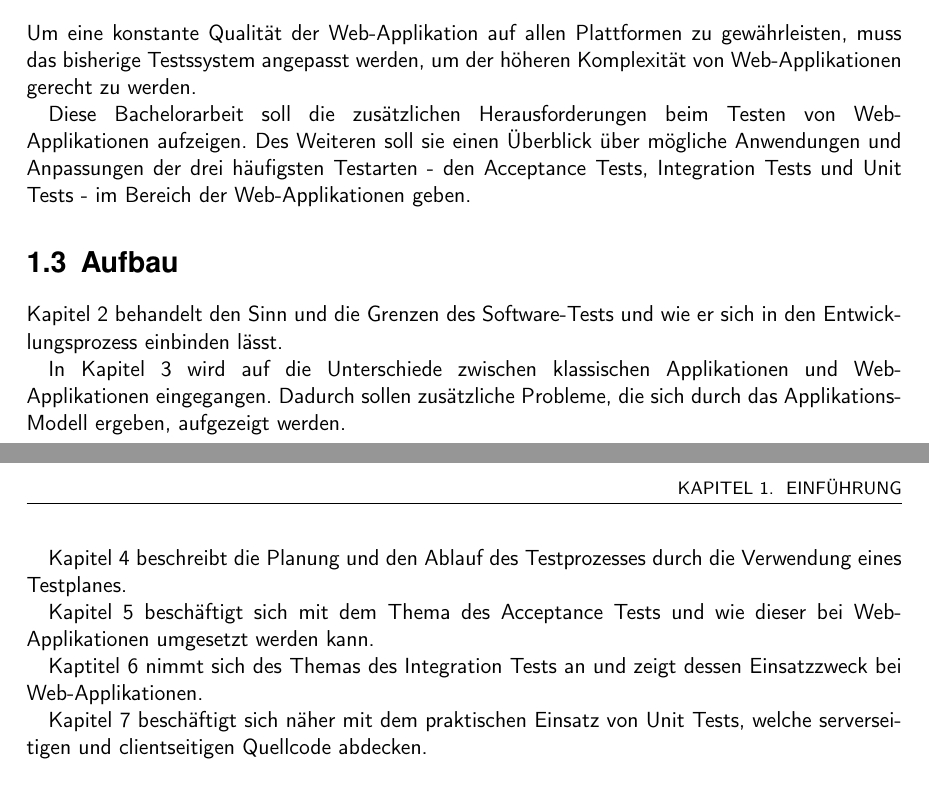
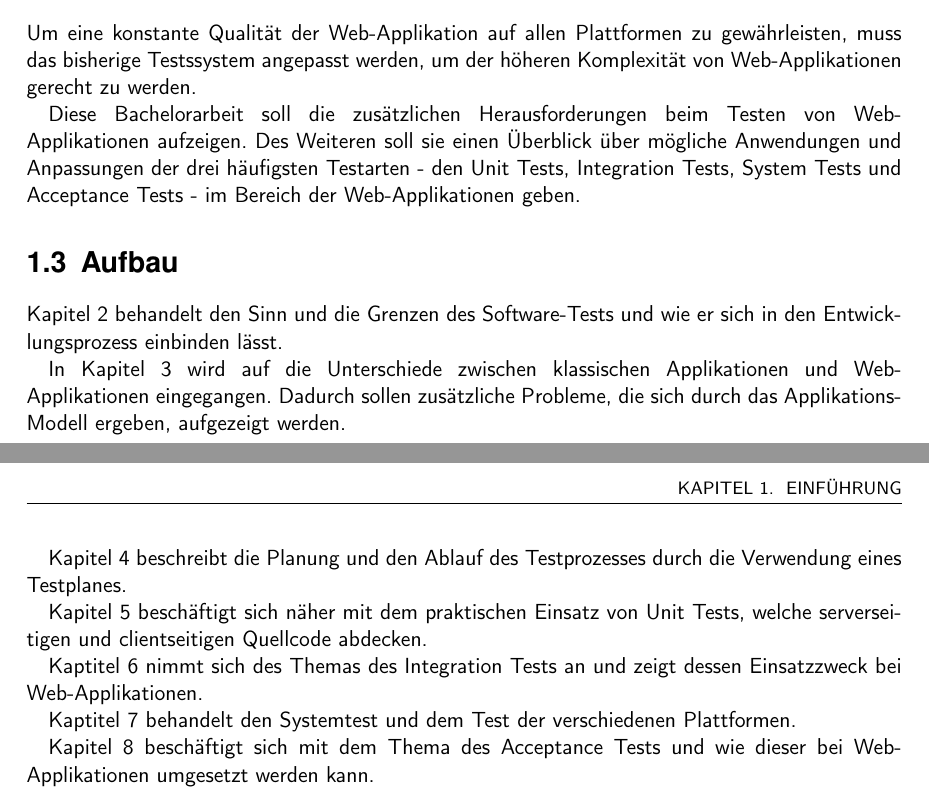
Before and after one commit to BernhardPosselt/bachelor-thesis, a LaTeX thesis (second/thesis/src/thesis.tex): two parts of pages 6 and 7 of 19 before the commit and two parts of pages 6 and 7 of 20 after it, joined at a grey line, cut so that both start at the same text. Compiled offline with pdfLaTeX.

Commit message:
added system test

```diff
--- a/second/thesis/src/thesis.tex
+++ b/second/thesis/src/thesis.tex
@@ -147,7 +147,7 @@ Ein weiteres Problem ist das verhaltene Upgradeverhalten der NutzerInnen. Im Fal
 \section{Lösungsansatz}
 Um eine konstante Qualität der Web-Applikation auf allen Plattformen zu gewährleisten, muss das bisherige Testssystem angepasst werden, um der höheren Komplexität von Web-Applikationen gerecht zu werden.
 
-Diese Bachelorarbeit soll die zusätzlichen Herausforderungen beim Testen von Web-Applikationen aufzeigen. Des Weiteren soll sie einen Überblick über mögliche Anwendungen und Anpassungen der drei häufigsten Testarten - den Acceptance Tests, Integration Tests und Unit Tests - im Bereich der Web-Applikationen geben.
+Diese Bachelorarbeit soll die zusätzlichen Herausforderungen beim Testen von Web-Applikationen aufzeigen. Des Weiteren soll sie einen Überblick über mögliche Anwendungen und Anpassungen der drei häufigsten Testarten - den Unit Tests, Integration Tests, System Tests und Acceptance Tests - im Bereich der Web-Applikationen geben.
 
 
 \section{Aufbau}
@@ -157,12 +157,14 @@ In Kapitel 3 wird auf die Unterschiede zwischen klassischen Applikationen und We
 
 Kapitel 4 beschreibt die Planung und den Ablauf des Testprozesses durch die Verwendung eines Testplanes.
 
-Kapitel 5 beschäftigt sich mit dem Thema des Acceptance Tests und wie dieser bei Web-Applikationen umgesetzt werden kann.
+
+Kapitel 5 beschäftigt sich näher mit dem praktischen Einsatz von Unit Tests, welche serverseitigen und clientseitigen Quellcode abdecken.
 
 Kaptitel 6 nimmt sich des Themas des Integration Tests an und zeigt dessen Einsatzzweck bei Web-Applikationen.
 
-Kapitel 7 beschäftigt sich näher mit dem praktischen Einsatz von Unit Tests, welche serverseitigen und clientseitigen Quellcode abdecken.
+Kaptitel 7 behandelt den Systemtest und dem Test der verschiedenen Plattformen.
 
+Kapitel 8 beschäftigt sich mit dem Thema des Acceptance Tests und wie dieser bei Web-Applikationen umgesetzt werden kann.
 
 \chapter{Warum testen}
 Keine Applikation ist fehlerfrei\cite{empiric_invest}[S. 9]. Diese Fehler  führen nicht nur zu unzufriedenen Kunden, sondern auch zu hohen Kosten: \glqq Im Jahr 2000 wurde in den USA ein Schaden durch Softwarefehler in der Auto- und Flugzeugindustrie von 1,8 Milliarden US-Dollar errechnet. Dies entspricht ca. 16 \% des Softwareumsatzes.\grqq\cite{betrieb}[S. 15]
```
Also changed, not shown: second/thesis/src/thesis.pdf, second/thesis/src/thesis.tex (8 more changed lines).
